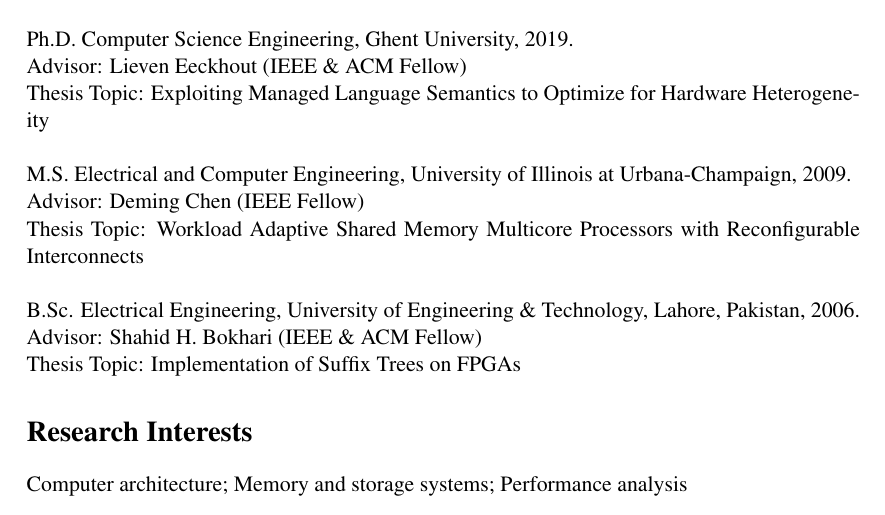
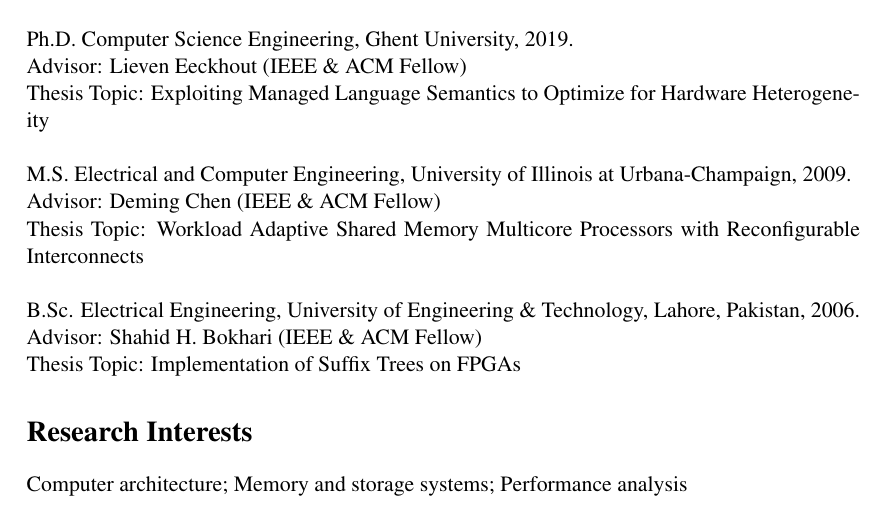
Before and after one commit to shbakram/shbakram.github.io, a LaTeX CV (cv/CV.tex): part of page 1 of 10, cut so that both start at the same text. Compiled offline with pdfLaTeX.

Commit message:
cv + 4045

```diff
--- a/cv/CV.tex
+++ b/cv/CV.tex
@@ -56,7 +56,7 @@
 \\
 \\
 \noindent M.S. Electrical and Computer Engineering, University of Illinois at Urbana-Champaign, 2009. \\
-Advisor: Deming Chen (IEEE Fellow) \\
+Advisor: Deming Chen (IEEE \& ACM Fellow) \\
 Thesis Topic: Workload Adaptive Shared Memory Multicore Processors with Reconfigurable Interconnects
 \\
 \\
```
Also changed, not shown: assets/papers/outline4045.pdf, cv/CV.pdf.
